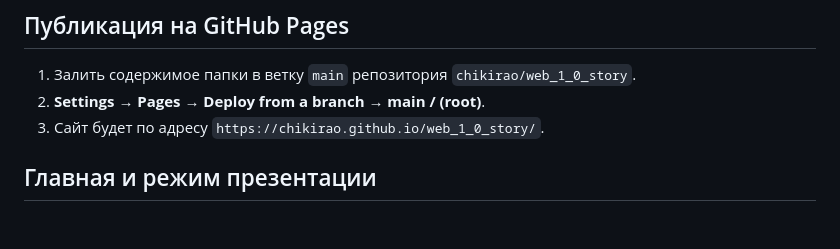
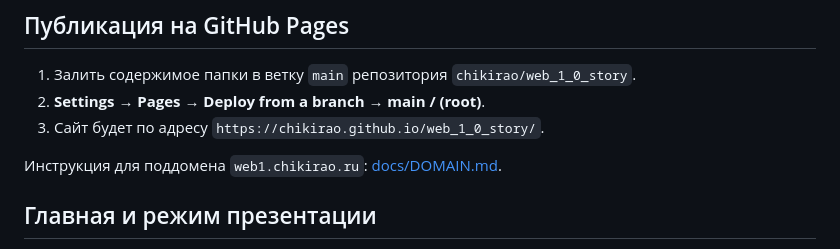
Before and after one commit to chikirao/web_1_0_story, a Markdown page: README.md, the part around the change. Rendered like a GitHub page; blank space fills up the shorter version.

Commit message:
Добавлена инструкция для поддомена web1.chikirao.ru

```diff
--- a/README.md
+++ b/README.md
@@ -56,6 +56,8 @@ python -m http.server 4180
 1. Залить содержимое папки в ветку `main` репозитория `chikirao/web_1_0_story`.
 2. **Settings → Pages → Deploy from a branch → main / (root)**.
 3. Сайт будет по адресу `https://chikirao.github.io/web_1_0_story/`.
+
+Инструкция для поддомена `web1.chikirao.ru`: [docs/DOMAIN.md](docs/DOMAIN.md).
 
 ## Главная и режим презентации
 
```
Also changed, not shown: docs/DOMAIN.md (added, +34 -0 lines).
